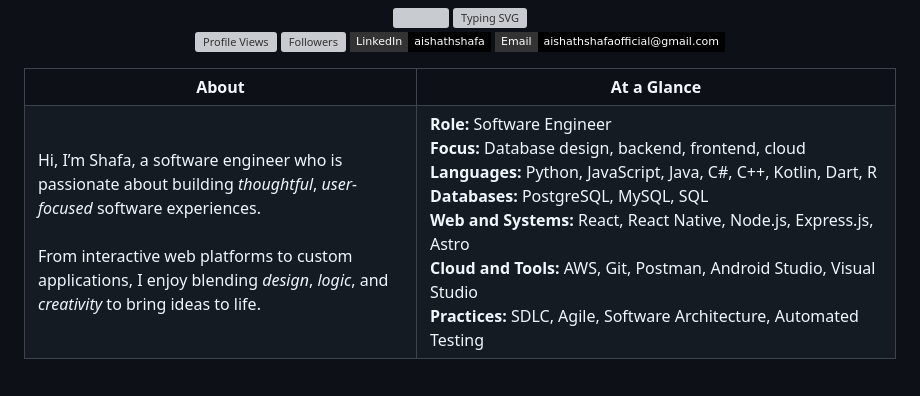
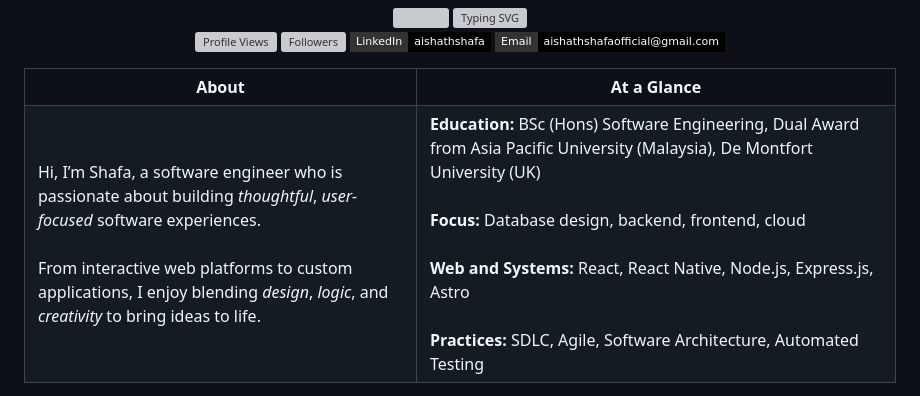
Before and after one commit to AishShafa/AishShafa, a Markdown page: README.md, the part around the change. Rendered like a GitHub page; badges without logos; grey boxes are pictures that could not be loaded.

```diff
--- a/README.md
+++ b/README.md
@@ -29,12 +29,9 @@
       From interactive web platforms to custom applications, I enjoy blending <em>design</em>, <em>logic</em>, and <em>creativity</em> to bring ideas to life.
     </td>
     <td valign="middle" align="left">
-      <b>Role:</b> Software Engineer<br/>
-      <b>Focus:</b> Database design, backend, frontend, cloud<br/>
-      <b>Languages:</b> Python, JavaScript, Java, C#, C++, Kotlin, Dart, R<br/>
-      <b>Databases:</b> PostgreSQL, MySQL, SQL<br/>
-      <b>Web and Systems:</b> React, React Native, Node.js, Express.js, Astro<br/>
-      <b>Cloud and Tools:</b> AWS, Git, Postman, Android Studio, Visual Studio<br/>
+      <b>Education:</b> BSc (Hons) Software Engineering, Dual Award from Asia Pacific University (Malaysia), De Montfort University (UK)<br/><br/>
+      <b>Focus:</b> Database design, backend, frontend, cloud<br/><br/>
+      <b>Web and Systems:</b> React, React Native, Node.js, Express.js, Astro<br/><br/>
       <b>Practices:</b> SDLC, Agile, Software Architecture, Automated Testing
     </td>
   </tr>
```
